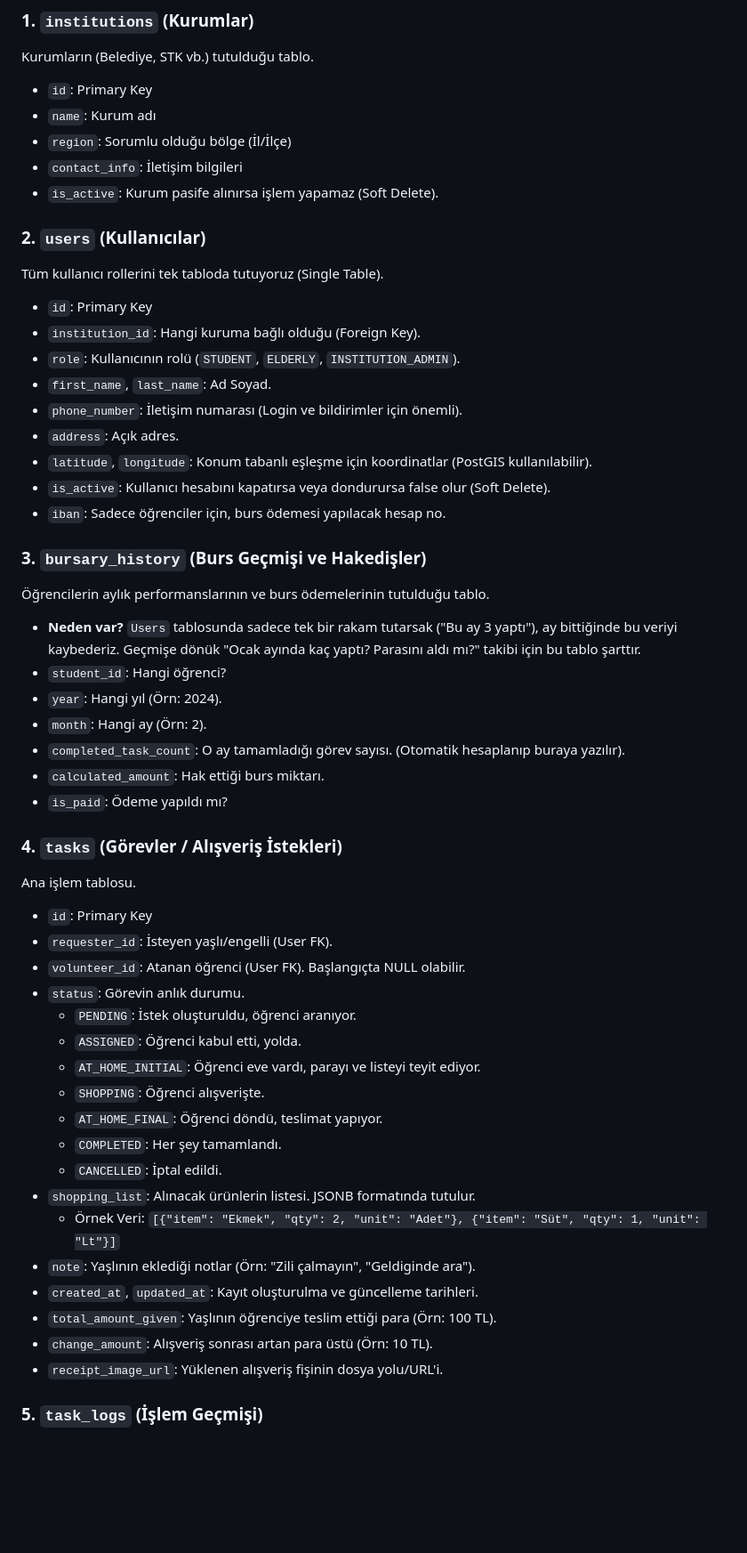
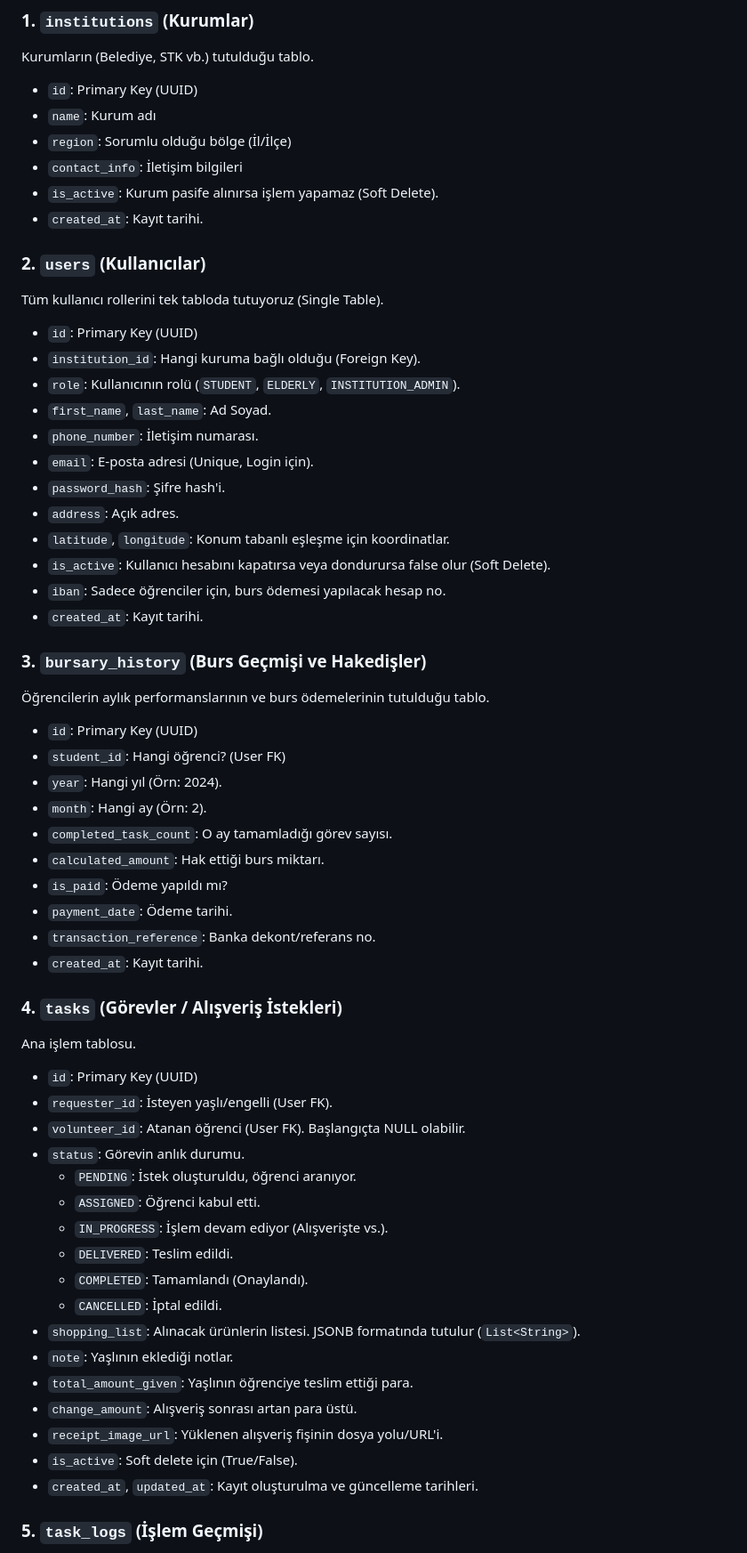
Before and after one commit to beratssert/genc-el, a Markdown page: docs/database_schema.md, the part around one of its changes. Shown at 89% size. GitHub-like rendering; blank space fills up the shorter version.

```diff
--- a/docs/database_schema.md
+++ b/docs/database_schema.md
@@ -69,53 +80,59 @@ erDiagram
 
 ### 1. `institutions` (Kurumlar)
 Kurumların (Belediye, STK vb.) tutulduğu tablo.
-- `id`: Primary Key
+- `id`: Primary Key (UUID)
 - `name`: Kurum adı
 - `region`: Sorumlu olduğu bölge (İl/İlçe)
 - `contact_info`: İletişim bilgileri
 - `is_active`: Kurum pasife alınırsa işlem yapamaz (Soft Delete).
+- `created_at`: Kayıt tarihi.
 
 ### 2. `users` (Kullanıcılar)
 Tüm kullanıcı rollerini tek tabloda tutuyoruz (Single Table).
-- `id`: Primary Key
+- `id`: Primary Key (UUID)
 - `institution_id`: Hangi kuruma bağlı olduğu (Foreign Key).
 - `role`: Kullanıcının rolü (`STUDENT`, `ELDERLY`, `INSTITUTION_ADMIN`).
 - `first_name`, `last_name`: Ad Soyad.
-- `phone_number`: İletişim numarası (Login ve bildirimler için önemli).
+- `phone_number`: İletişim numarası.
+- `email`: E-posta adresi (Unique, Login için).
+- `password_hash`: Şifre hash'i.
 - `address`: Açık adres.
-- `latitude`, `longitude`: Konum tabanlı eşleşme için koordinatlar (PostGIS kullanılabilir).
+- `latitude`, `longitude`: Konum tabanlı eşleşme için koordinatlar.
 - `is_active`: Kullanıcı hesabını kapatırsa veya dondurursa false olur (Soft Delete).
 - `iban`: Sadece öğrenciler için, burs ödemesi yapılacak hesap no.
+- `created_at`: Kayıt tarihi.
 
 ### 3. `bursary_history` (Burs Geçmişi ve Hakedişler)
 Öğrencilerin aylık performanslarının ve burs ödemelerinin tutulduğu tablo.
-- **Neden var?** `Users` tablosunda sadece tek bir rakam tutarsak ("Bu ay 3 yaptı"), ay bittiğinde bu veriyi kaybederiz. Geçmişe dönük "Ocak ayında kaç yaptı? Parasını aldı mı?" takibi için bu tablo şarttır.
-- `student_id`: Hangi öğrenci?
+- `id`: Primary Key (UUID)
+- `student_id`: Hangi öğrenci? (User FK)
 - `year`: Hangi yıl (Örn: 2024).
 - `month`: Hangi ay (Örn: 2).
-- `completed_task_count`: O ay tamamladığı görev sayısı. (Otomatik hesaplanıp buraya yazılır).
+- `completed_task_count`: O ay tamamladığı görev sayısı.
 - `calculated_amount`: Hak ettiği burs miktarı.
 - `is_paid`: Ödeme yapıldı mı?
+- `payment_date`: Ödeme tarihi.
+- `transaction_reference`: Banka dekont/referans no.
+- `created_at`: Kayıt tarihi.
 
 ### 4. `tasks` (Görevler / Alışveriş İstekleri)
 Ana işlem tablosu.
-- `id`: Primary Key
+- `id`: Primary Key (UUID)
 - `requester_id`: İsteyen yaşlı/engelli (User FK).
 - `volunteer_id`: Atanan öğrenci (User FK). Başlangıçta NULL olabilir.
 - `status`: Görevin anlık durumu.
     - `PENDING`: İstek oluşturuldu, öğrenci aranıyor.
-    - `ASSIGNED`: Öğrenci kabul etti, yolda.
-    - `AT_HOME_INITIAL`: Öğrenci eve vardı, parayı ve listeyi teyit ediyor.
-    - `SHOPPING`: Öğrenci alışverişte.
-    - `AT_HOME_FINAL`: Öğrenci döndü, teslimat yapıyor.
-    - `COMPLETED`: Her şey tamamlandı.
+    - `ASSIGNED`: Öğrenci kabul etti.
+    - `IN_PROGRESS`: İşlem devam ediyor (Alışverişte vs.).
+    - `DELIVERED`: Teslim edildi.
+    - `COMPLETED`: Tamamlandı (Onaylandı).
     - `CANCELLED`: İptal edildi.
-- `shopping_list`: Alınacak ürünlerin listesi. JSONB formatında tutulur.
-    - Örnek Veri: `[{"item": "Ekmek", "qty": 2, "unit": "Adet"}, {"item": "Süt", "qty": 1, "unit": "Lt"}]`
-- `note`: Yaşlının eklediği notlar (Örn: "Zili çalmayın", "Geldiginde ara").
+- `shopping_list`: Alınacak ürünlerin listesi. JSONB formatında tutulur (`List<String>`).
+- `note`: Yaşlının eklediği notlar.
+- `total_amount_given`: Yaşlının öğrenciye teslim ettiği para.
+- `change_amount`: Alışveriş sonrası artan para üstü.
+- `receipt_image_url`: Yüklenen alışveriş fişinin dosya yolu/URL'i.
+- `is_active`: Soft delete için (True/False).
 - `created_at`, `updated_at`: Kayıt oluşturulma ve güncelleme tarihleri.
-- `total_amount_given`: Yaşlının öğrenciye teslim ettiği para (Örn: 100 TL).
-- `change_amount`: Alışveriş sonrası artan para üstü (Örn: 10 TL).
-- `receipt_image_url`: Yüklenen alışveriş fişinin dosya yolu/URL'i.
 
 ### 5. `task_logs` (İşlem Geçmişi)
```
Also changed, not shown: other parts of docs/database_schema.md (+33 -20 lines).
